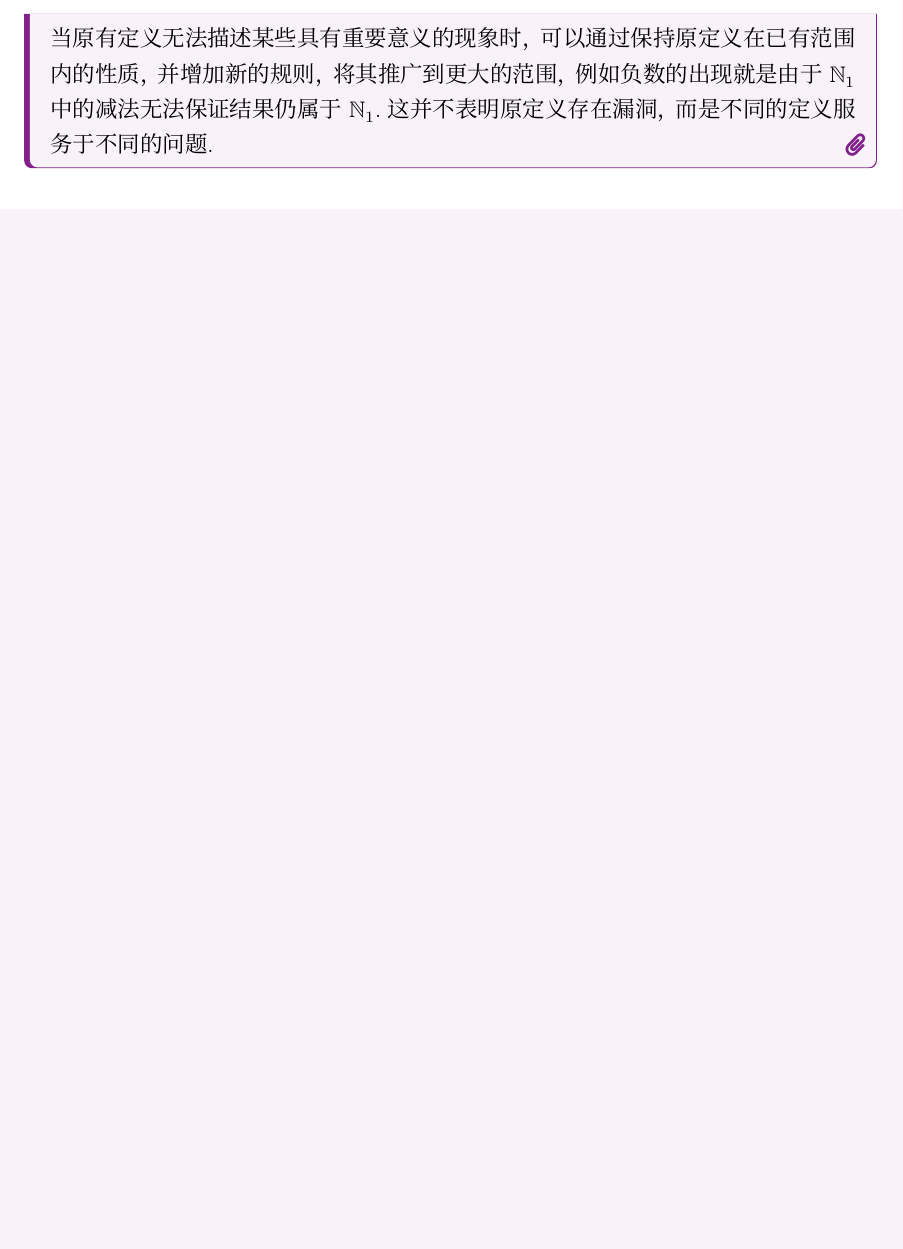
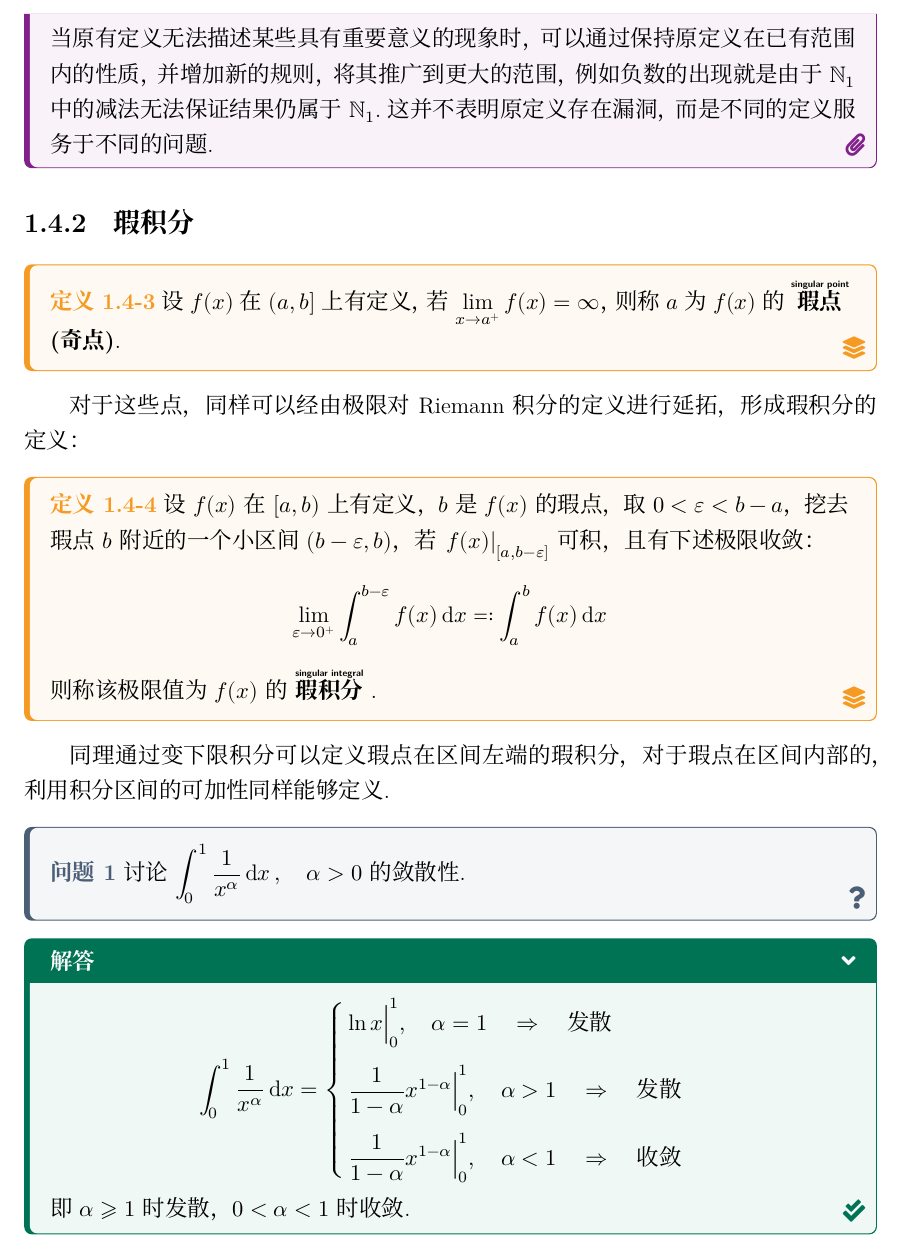
Before and after one commit to Muelsyse700/mathematical-analysis-note, a LaTeX book (main-note.tex, which reads chapter/chapter5.tex): part of page 34 of 34, cut so that both start at the same text, the shorter picture padded with empty space. Compiled offline with XeLaTeX; a missing font is replaced by an installed copy or a similar font.

Commit message:
B1-P71 有限区间上无界函数的积分(瑕积分)

```diff
--- a/chapter/chapter5.tex
+++ b/chapter/chapter5.tex
@@ -946,3 +946,31 @@ Riemann积分具有两个限制：
 
     当原有定义无法描述某些具有重要意义的现象时，可以通过保持原定义在已有范围内的性质，并增加新的规则，将其推广到更大的范围，例如负数的出现就是由于$\mathbb{N}_1$中的减法无法保证结果仍属于$\mathbb{N}_1$.这并不表明原定义存在漏洞，而是不同的定义服务于不同的问题.
 \end{extension}
+
+
+\subsection{瑕积分}
+\begin{definition}
+    设$f(x)$在$(a,b]$上有定义，若$\lim\limits_{x \to a^+}f(x)=\infty$，则称$a$为$f(x)$的\overtext{瑕点}{singular point}\textbf{(奇点)}.
+\end{definition}
+
+对于这些点，同样可以经由极限对Riemann积分的定义进行延拓，形成瑕积分的定义：
+\begin{definition}
+    设$f(x)$在$[a,b)$上有定义，$b$是$f(x)$的瑕点，取$0<\varepsilon<b-a$，挖去瑕点$b$附近的一个小区间$(b-\varepsilon,b)$，若$\left.f(x)\right|_{[a,b-\varepsilon]}$可积，且有下述极限收敛：
+    \[\lim_{\varepsilon\to 0^+}\int_{a}^{b-\varepsilon}f(x)\dd{x} \eqcolon \int_{a}^{b}f(x)\dd{x}\]
+    则称该极限值为$f(x)$的\overtext{瑕积分}{singular integral}.
+\end{definition}
+
+同理通过变下限积分可以定义瑕点在区间左端的瑕积分，对于瑕点在区间内部的，利用积分区间的可加性同样能够定义.
+
+\begin{question}
+    讨论$\displaystyle\int_{0}^{1}\frac{1}{x^\alpha}\dd{x},\quad\alpha>0$的敛散性.
+\end{question}
+
+\begin{solution}
+    \[\int_{0}^{1}\frac{1}{x^\alpha}\dd{x} = \begin{cases}
+        \ln x\Big|_0^1, \quad \alpha=1 \quad\Rightarrow\quad \text{发散}\\[1em]
+        \dfrac{1}{1-\alpha}x^{1-\alpha}\Big|_0^1, \quad \alpha>1 \quad\Rightarrow\quad \text{发散}\\[1em]
+        \dfrac{1}{1-\alpha}x^{1-\alpha}\Big|_0^1, \quad \alpha<1 \quad\Rightarrow\quad \text{收敛}
+    \end{cases}\]
+    即$\alpha\geqslant 1$时发散，$0<\alpha<1$时收敛.
+\end{solution}
```
